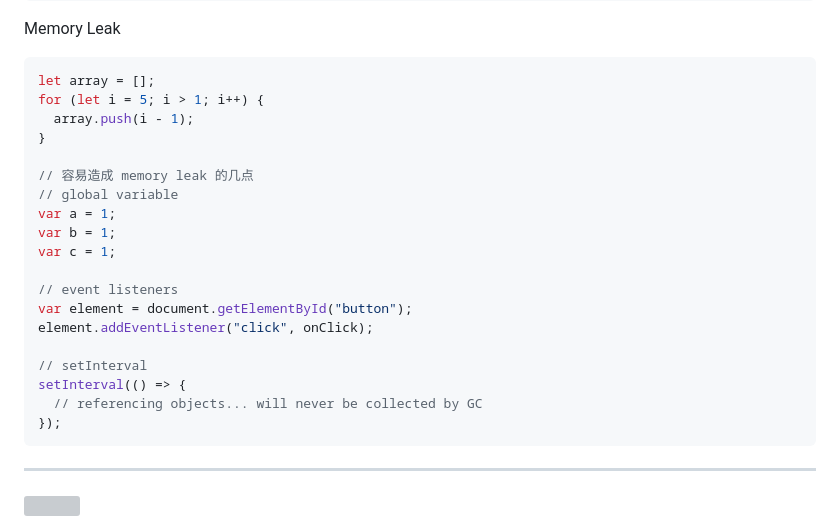
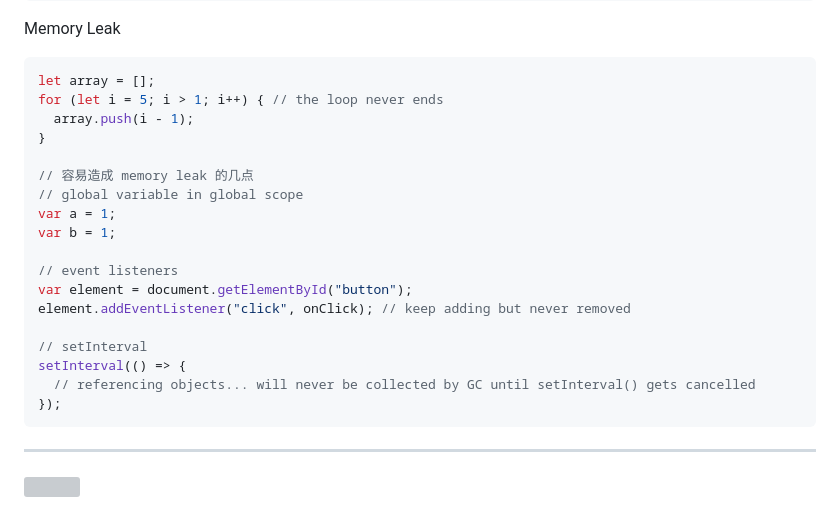
Before and after one commit to ziyi-zhang-mark/javascript, a Markdown page: AdvancedJSNotes.md, the part around one of its changes. Drawn GitHub-style; grey boxes are pictures that could not be loaded.

````diff
--- a/AdvancedJSNotes.md
+++ b/AdvancedJSNotes.md
@@ -25,23 +25,22 @@ Memory Leak
 
 ```javascript
 let array = [];
-for (let i = 5; i > 1; i++) {
+for (let i = 5; i > 1; i++) { // the loop never ends
   array.push(i - 1);
 }
 
 // 容易造成 memory leak 的几点
-// global variable
+// global variable in global scope
 var a = 1;
 var b = 1;
-var c = 1;
 
 // event listeners
 var element = document.getElementById("button");
-element.addEventListener("click", onClick);
+element.addEventListener("click", onClick); // keep adding but never removed
 
 // setInterval
 setInterval(() => {
-  // referencing objects... will never be collected by GC
+  // referencing objects... will never be collected by GC until setInterval() gets cancelled
 });
 ```
 
````
Also changed, not shown: other parts of AdvancedJSNotes.md (+1 -1 lines).
